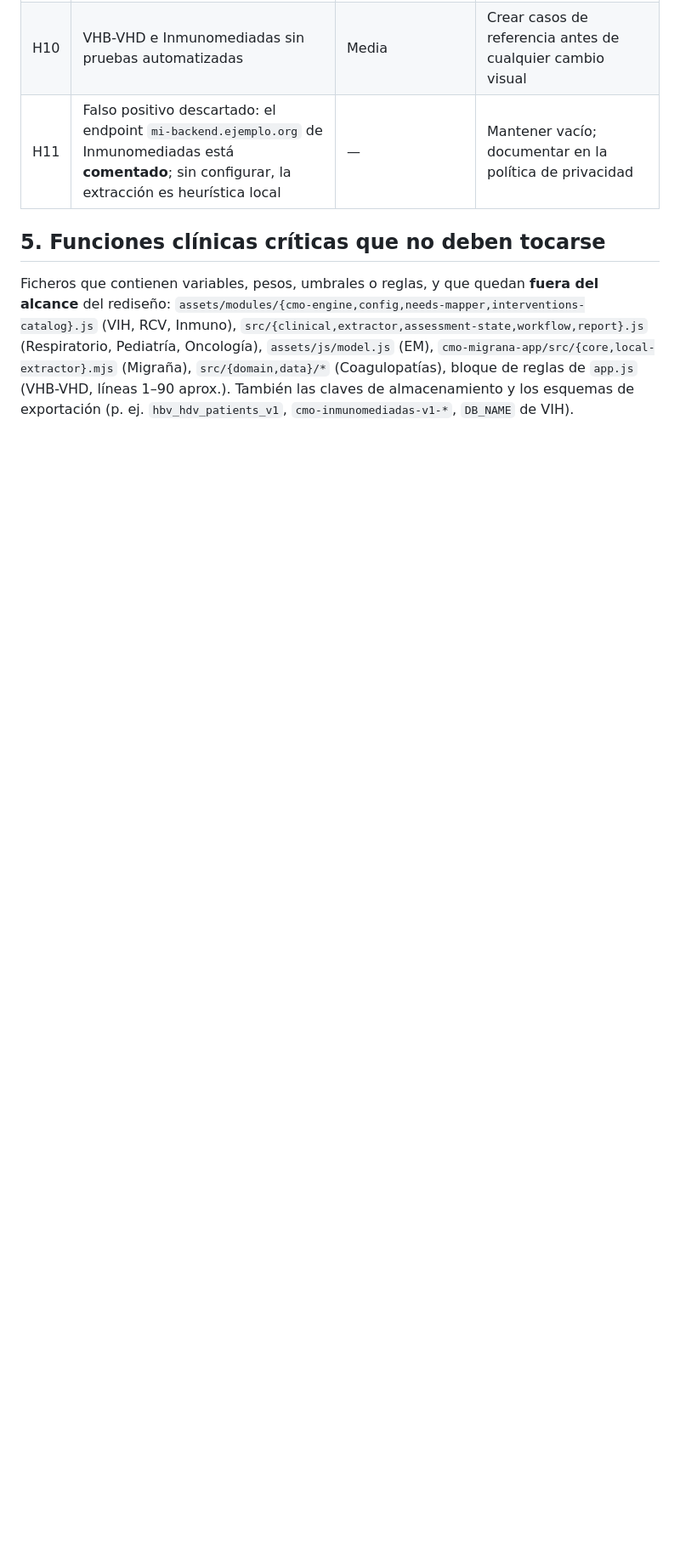
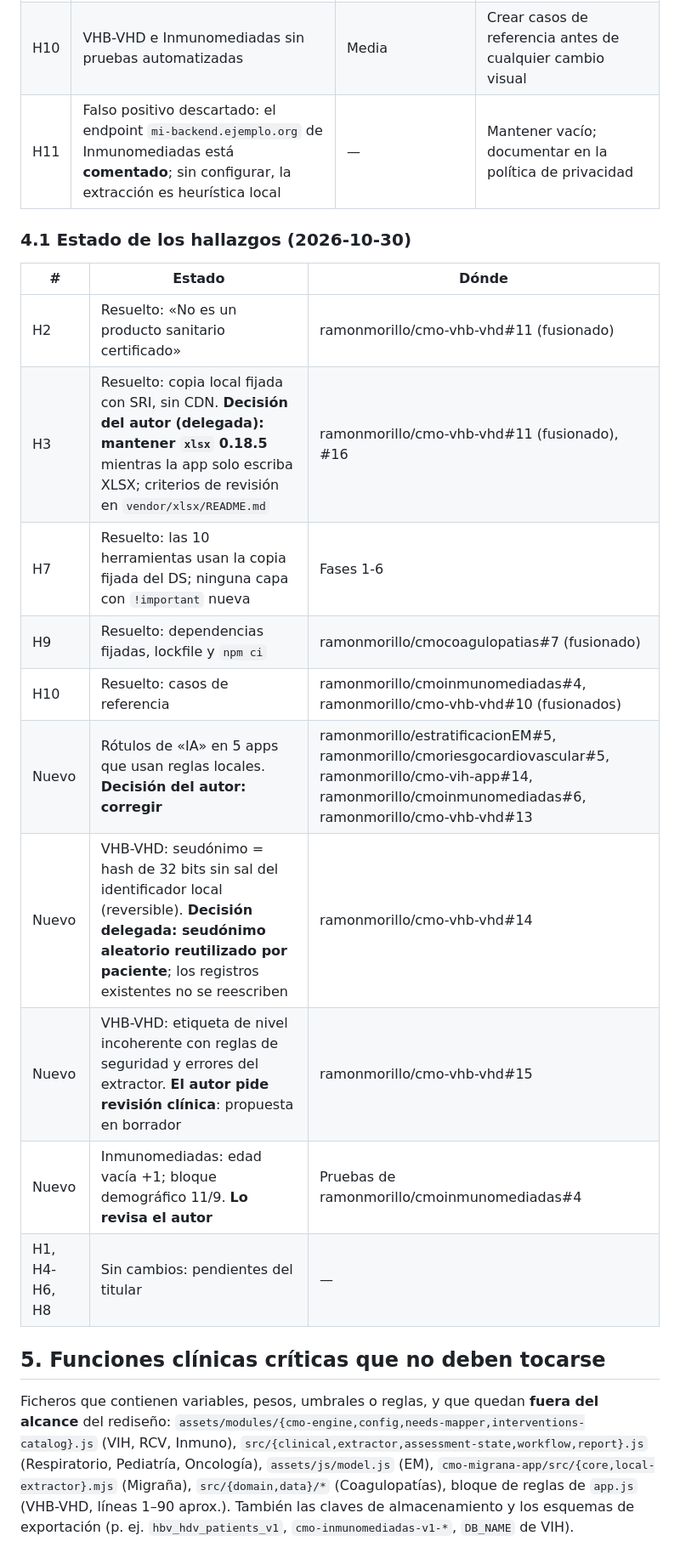
Before and after one commit to ramonmorillo/hub-estratificacionCMO, a Markdown page: docs/CMO-ECOSYSTEM-AUDIT.md, the part around the change. Shown at 85% size. Rendered like a GitHub page; blank space fills up the shorter version.

```diff
--- a/docs/CMO-ECOSYSTEM-AUDIT.md
+++ b/docs/CMO-ECOSYSTEM-AUDIT.md
@@ -62,6 +62,21 @@ Grafías divergentes: «Ramón Morillo», «Ramón Morillo Verdugo», «Ramón M
 | H10 | VHB-VHD e Inmunomediadas sin pruebas automatizadas | Media | Crear casos de referencia antes de cualquier cambio visual |
 | H11 | Falso positivo descartado: el endpoint `mi-backend.ejemplo.org` de Inmunomediadas está **comentado**; sin configurar, la extracción es heurística local | — | Mantener vacío; documentar en la política de privacidad |
 
+### 4.1 Estado de los hallazgos (2026-10-30)
+
+| # | Estado | Dónde |
+|---|---|---|
+| H2 | Resuelto: «No es un producto sanitario certificado» | ramonmorillo/cmo-vhb-vhd#11 (fusionado) |
+| H3 | Resuelto: copia local fijada con SRI, sin CDN. **Decisión del autor (delegada): mantener `xlsx` 0.18.5** mientras la app solo escriba XLSX; criterios de revisión en `vendor/xlsx/README.md` | ramonmorillo/cmo-vhb-vhd#11 (fusionado), #16 |
+| H7 | Resuelto: las 10 herramientas usan la copia fijada del DS; ninguna capa con `!important` nueva | Fases 1-6 |
+| H9 | Resuelto: dependencias fijadas, lockfile y `npm ci` | ramonmorillo/cmocoagulopatias#7 (fusionado) |
+| H10 | Resuelto: casos de referencia | ramonmorillo/cmoinmunomediadas#4, ramonmorillo/cmo-vhb-vhd#10 (fusionados) |
+| Nuevo | Rótulos de «IA» en 5 apps que usan reglas locales. **Decisión del autor: corregir** | ramonmorillo/estratificacionEM#5, ramonmorillo/cmoriesgocardiovascular#5, ramonmorillo/cmo-vih-app#14, ramonmorillo/cmoinmunomediadas#6, ramonmorillo/cmo-vhb-vhd#13 |
+| Nuevo | VHB-VHD: seudónimo = hash de 32 bits sin sal del identificador local (reversible). **Decisión delegada: seudónimo aleatorio reutilizado por paciente**; los registros existentes no se reescriben | ramonmorillo/cmo-vhb-vhd#14 |
+| Nuevo | VHB-VHD: etiqueta de nivel incoherente con reglas de seguridad y errores del extractor. **El autor pide revisión clínica**: propuesta en borrador | ramonmorillo/cmo-vhb-vhd#15 |
+| Nuevo | Inmunomediadas: edad vacía +1; bloque demográfico 11/9. **Lo revisa el autor** | Pruebas de ramonmorillo/cmoinmunomediadas#4 |
+| H1, H4-H6, H8 | Sin cambios: pendientes del titular | — |
+
 ## 5. Funciones clínicas críticas que no deben tocarse
 
 Ficheros que contienen variables, pesos, umbrales o reglas, y que quedan **fuera del alcance** del rediseño: `assets/modules/{cmo-engine,config,needs-mapper,interventions-catalog}.js` (VIH, RCV, Inmuno), `src/{clinical,extractor,assessment-state,workflow,report}.js` (Respiratorio, Pediatría, Oncología), `assets/js/model.js` (EM), `cmo-migrana-app/src/{core,local-extractor}.mjs` (Migraña), `src/{domain,data}/*` (Coagulopatías), bloque de reglas de `app.js` (VHB-VHD, líneas 1–90 aprox.). También las claves de almacenamiento y los esquemas de exportación (p. ej. `hbv_hdv_patients_v1`, `cmo-inmunomediadas-v1-*`, `DB_NAME` de VIH).
```
Also changed, not shown: docs/CMO-MIGRATION-PLAN.md (+21 -11 lines).
